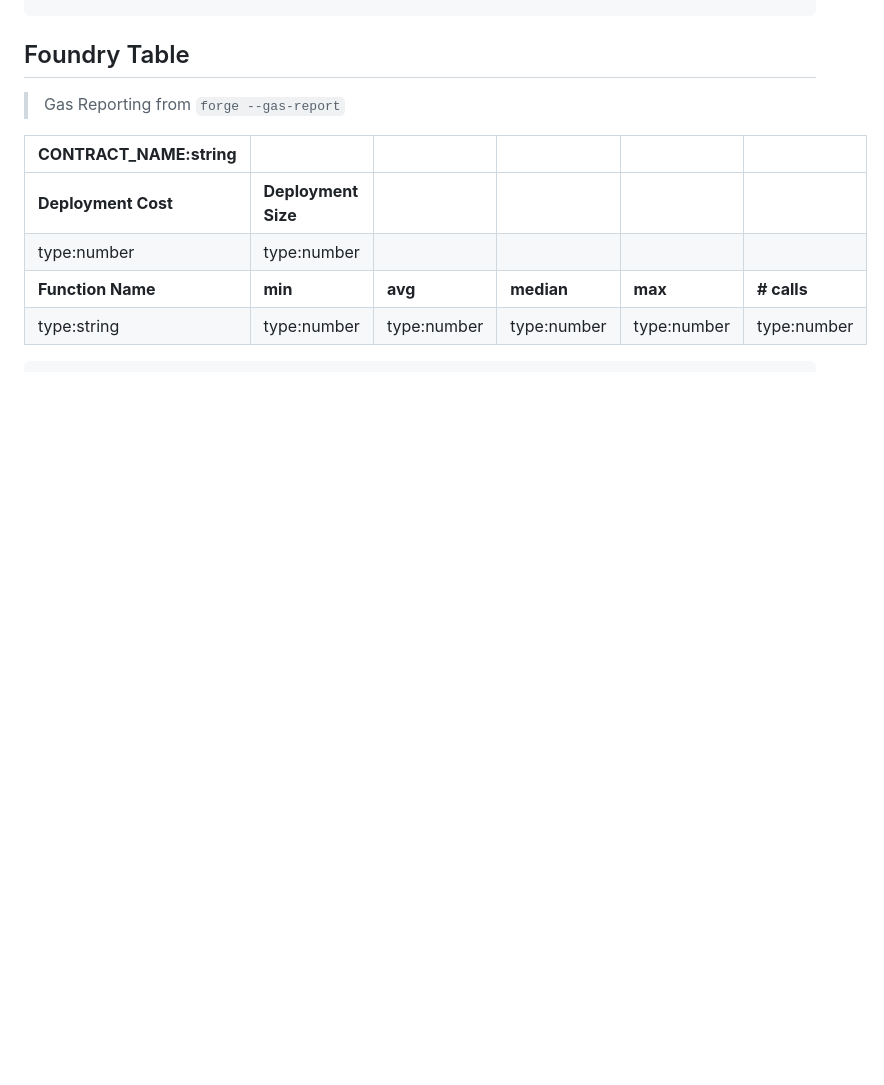
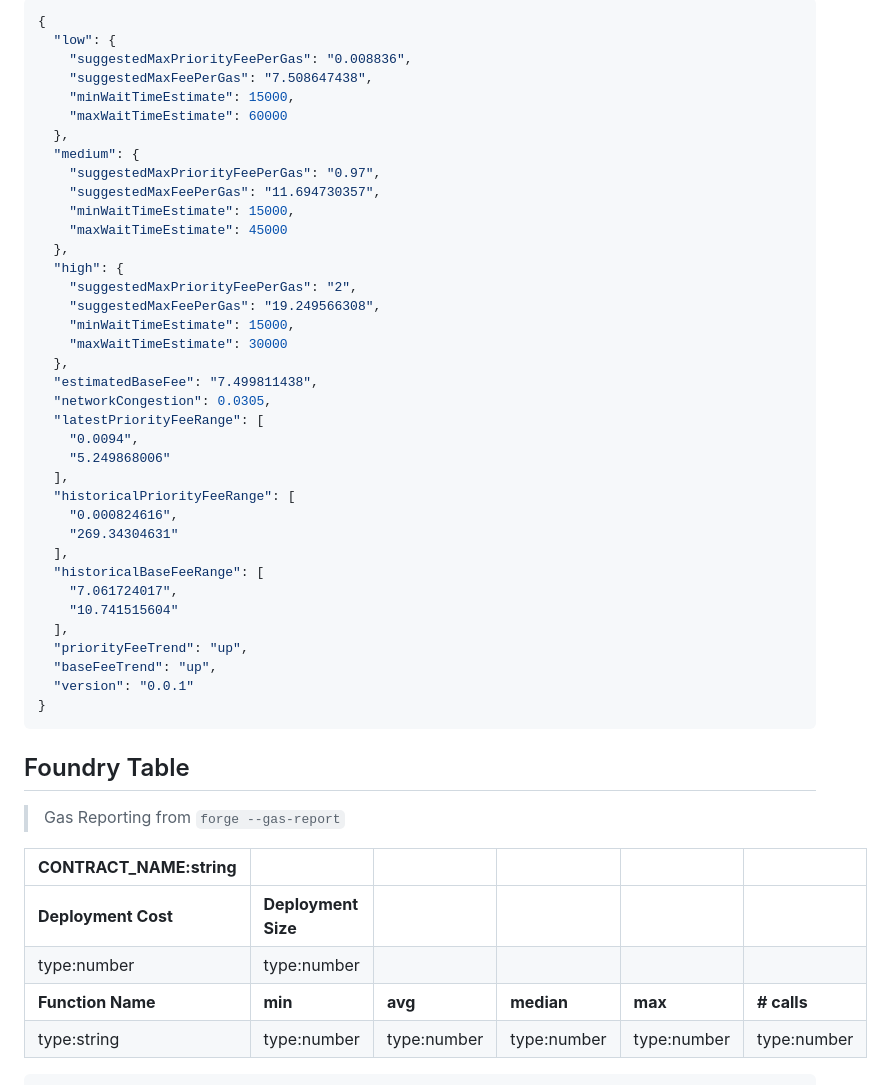
Before and after one commit to sambacha/gas-reporting, a Markdown page: README.md, the part around the change printed below. GitHub-like rendering; blank space fills up the shorter version.

````diff
--- a/README.md
+++ b/README.md
@@ -114,3 +160,43 @@ year = {2021-2022}
+```jsonc
+{
+  "low": {
+    "suggestedMaxPriorityFeePerGas": "0.008836",
+    "suggestedMaxFeePerGas": "7.508647438",
+    "minWaitTimeEstimate": 15000,
+    "maxWaitTimeEstimate": 60000
+  },
+  "medium": {
+    "suggestedMaxPriorityFeePerGas": "0.97",
+    "suggestedMaxFeePerGas": "11.694730357",
+    "minWaitTimeEstimate": 15000,
+    "maxWaitTimeEstimate": 45000
+  },
+  "high": {
+    "suggestedMaxPriorityFeePerGas": "2",
+    "suggestedMaxFeePerGas": "19.249566308",
+    "minWaitTimeEstimate": 15000,
+    "maxWaitTimeEstimate": 30000
+  },
+  "estimatedBaseFee": "7.499811438",
+  "networkCongestion": 0.0305,
+  "latestPriorityFeeRange": [
+    "0.0094",
+    "5.249868006"
+  ],
+  "historicalPriorityFeeRange": [
+    "0.000824616",
+    "269.34304631"
+  ],
+  "historicalBaseFeeRange": [
+    "7.061724017",
+    "10.741515604"
+  ],
+  "priorityFeeTrend": "up",
+  "baseFeeTrend": "up",
+  "version": "0.0.1"
+}
+```
+
 
 ## Foundry Table
 
````
Also changed, not shown: other parts of README.md (+50 -4 lines).
